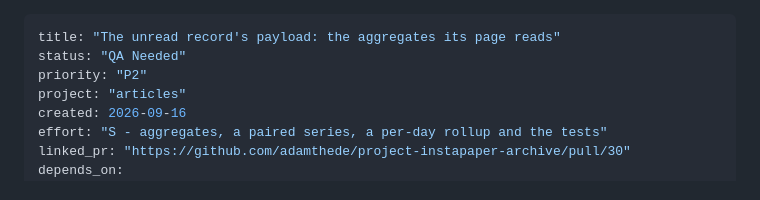
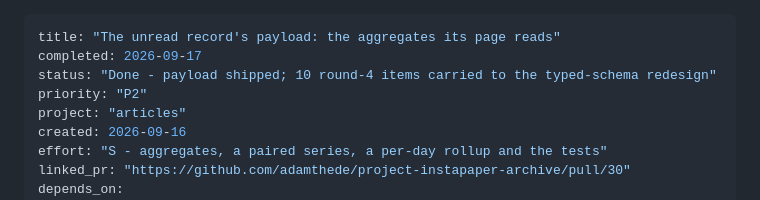
Before and after one commit to adamthede/project-instapaper-archive, a Markdown page: docs/plans-done/2026-09-16-unread-public-fields.md, the part around the change. Drawn GitHub-style.

Commit message:
docs: /shipped bookkeeping - #30 unread public fields
Co-Authored-By: Claude Fable 5.1 <noreply@anthropic.com>
Claude-Session: https://claude.ai/code/session_015HbxsPF15fzRAVpDFgsphw

```diff
--- a/docs/plans-to-do/2026-09-16-unread-public-fields.md
+++ b/docs/plans-done/2026-09-16-unread-public-fields.md
@@ -1,6 +1,7 @@
 ---
 title: "The unread record's payload: the aggregates its page reads"
-status: "QA Needed"
+completed: 2026-09-17
+status: "Done - payload shipped; 10 round-4 items carried to the typed-schema redesign"
 priority: "P2"
 project: "articles"
 created: 2026-09-16
```
